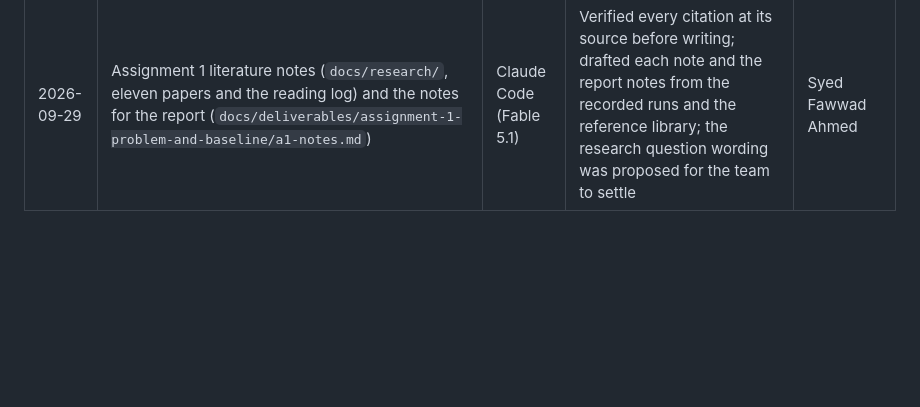
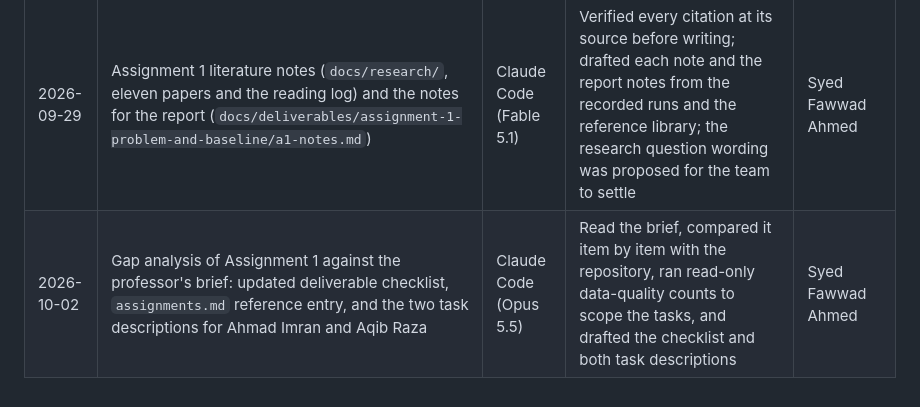
Before and after one commit to Fawwad795/dico-nli-semeval2027-group-9, a Markdown page: docs/governance/ai-usage-disclosure.md, the part around the change. GitHub-like rendering; blank space fills up the shorter version.

Commit message:
Log the AI assistance for the gap analysis

```diff
--- a/docs/governance/ai-usage-disclosure.md
+++ b/docs/governance/ai-usage-disclosure.md
@@ -21,3 +21,4 @@ Every material AI-assisted artifact (a component, a document, an experiment, a r
 | 2026-09-29 | Assignment 1 ML baseline: `features.py` and `baselines/ml.py` with tests, the ablation notebook `notebooks/assignment-1/03_ml_baseline_track1.ipynb`, the recorded run `experiments/2026-09-29-ml-baseline-track1/` with tables, three figures and `findings.md` | Claude Code (Fable 5.1) | Tests first, then modules; grouped cross-validation and dev scoring through the official scorer; rendered and inspected the figures; drafted the findings from the recorded tables | Syed Fawwad Ahmed |
 | 2026-09-29 | Assignment 1 encoder baseline: `baselines/encoder.py` (seeded fine-tuning loop) with tests on a tiny local model, the Modal launcher `scripts/modal/train_encoder.py`, the scoring notebook `notebooks/assignment-1/04_dl_baseline_track1.ipynb`, the recorded run `experiments/2026-09-29-deberta-base-track1/` and `findings.md` | Claude Code (Fable 5.1) | Tests first, then the module; smoke-tested on a T4, diagnosed and fixed a float16 loading default that produced NaN losses; launched three seeds on Modal from the session under the user's authorisation, fetched and scored them with the official scorer, drafted the findings from the recorded tables | Syed Fawwad Ahmed |
 | 2026-09-29 | Assignment 1 literature notes (`docs/research/`, eleven papers and the reading log) and the notes for the report (`docs/deliverables/assignment-1-problem-and-baseline/a1-notes.md`) | Claude Code (Fable 5.1) | Verified every citation at its source before writing; drafted each note and the report notes from the recorded runs and the reference library; the research question wording was proposed for the team to settle | Syed Fawwad Ahmed |
+| 2026-10-02 | Gap analysis of Assignment 1 against the professor's brief: updated deliverable checklist, `assignments.md` reference entry, and the two task descriptions for Ahmad Imran and Aqib Raza | Claude Code (Opus 5.5) | Read the brief, compared it item by item with the repository, ran read-only data-quality counts to scope the tasks, and drafted the checklist and both task descriptions | Syed Fawwad Ahmed |
```
